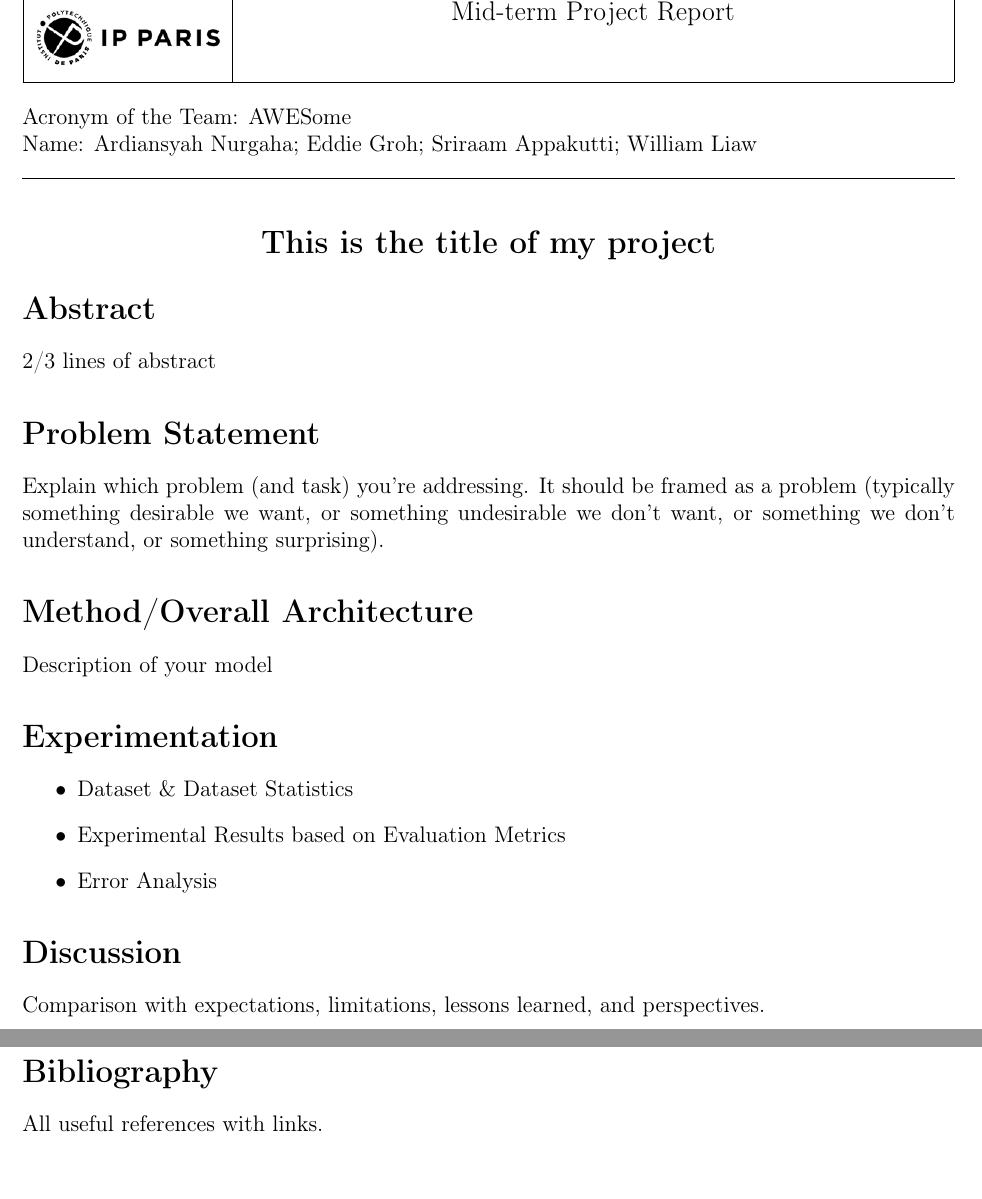
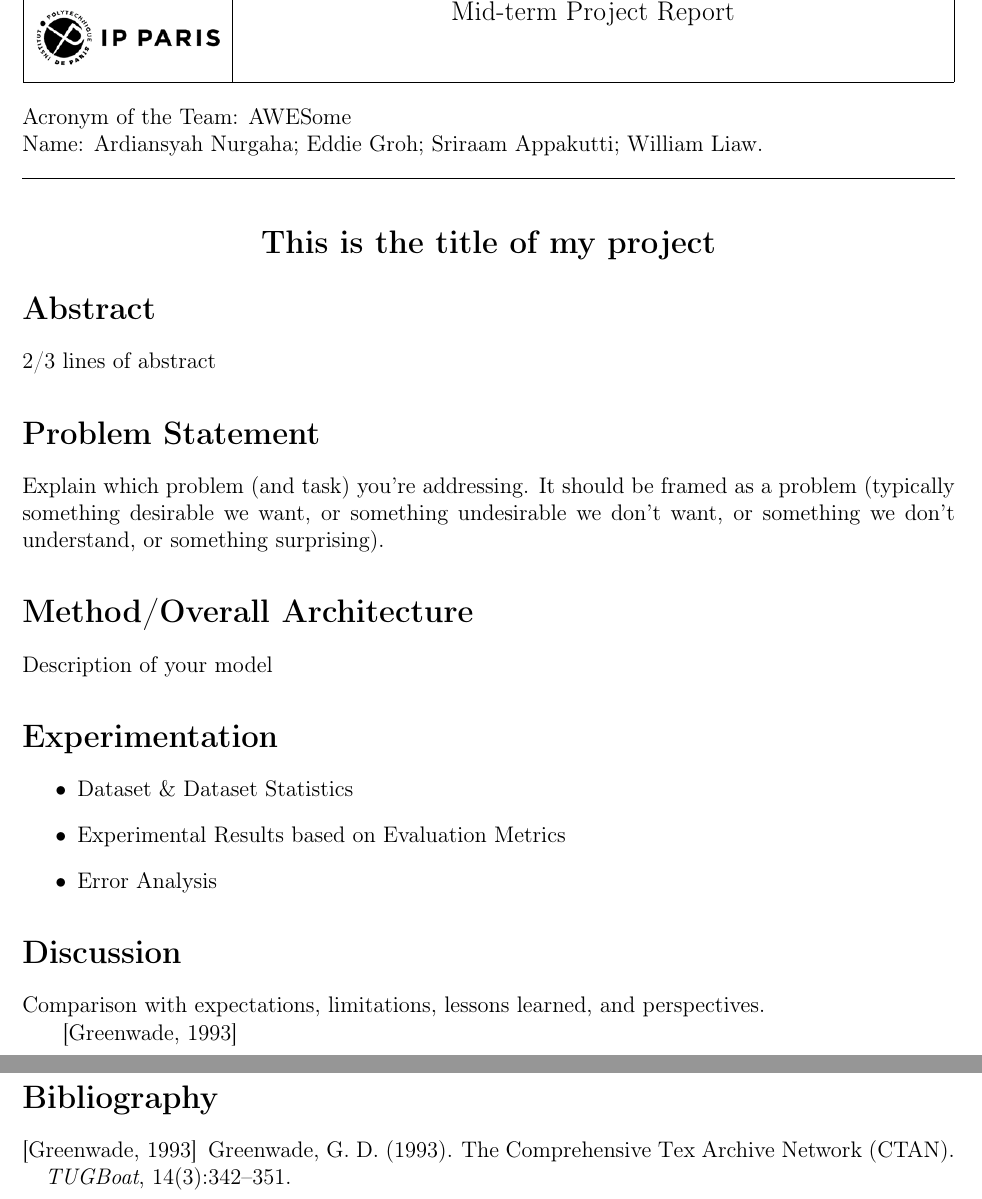
Before and after one commit to willfliaw/APM_5AI29_TP, a LaTeX document (Project/Midterm/Report/main.tex, which reads Project/Midterm/Report/doc/discussion.tex): two parts of pages 1 and 2 of 2, joined at a grey line, cut so that both start at the same text. Compiled offline with pdfLaTeX.

Commit message:
better template

```diff
--- /dev/null
+++ b/Project/Midterm/Report/doc/discussion.tex
@@ -0,0 +1,5 @@
+\section*{Discussion}
+
+Comparison with expectations, limitations, lessons learned, and perspectives.
+
+\cite{greenwade93}
--- a/Project/Midterm/Report/main.tex
+++ b/Project/Midterm/Report/main.tex
@@ -38,50 +62,30 @@
                 Mid-term Project Report
 
                 \vspace*{1cm}
-                %{\hfill\href{http://teaching.simplicitytheory.science}{teaching.simplicitytheory.science}}
         }    \\
         \hline
     \end{tabular}
 \end{center}
 
 \noindent Acronym of the Team: AWESome\\
-Name: Ardiansyah Nurgaha; Eddie Groh; Sriraam Appakutti; William Liaw
+Name: Ardiansyah Nurgaha; Eddie Groh; Sriraam Appakutti; William Liaw.
 
     {\centering\rule{\linewidth}{.5pt}}
 
-
-%\maketitle
 \begin{center}
     \section*{This is the title of my project}
 \end{center}
-\section*{Abstract}
 
-2/3 lines of abstract
+\input{doc/abstract}
 
-\section*{Problem Statement}
+\input{doc/problem}
 
-Explain which problem (and task) you're addressing.
-It should be framed as a problem (typically something desirable we want, or something undesirable we don't want, or something we don't understand, or something surprising).
+\input{doc/method}
 
-\section*{Method/Overall Architecture}
+\input{doc/experimentation}
 
-Description of your model
+\input{doc/discussion}
 
-\section*{Experimentation}
-
-\begin{itemize}
-    \item Dataset \& Dataset Statistics
-    \item Experimental Results based on Evaluation Metrics
-    \item Error Analysis
-\end{itemize}
-
-\section*{Discussion}
-
-Comparison with expectations, limitations, lessons learned, and perspectives.
-
-\section*{Bibliography}
-
-All useful references with links.
-
+\bibliography{main.bib}
 
 \end{document}
```
Also changed, not shown: Project/Midterm/Report/doc/abstract.tex (added, +3 -0 lines), Project/Midterm/Report/doc/experimentation.tex (added, +7 -0 lines), Project/Midterm/Report/doc/method.tex (added, +3 -0 lines), Project/Midterm/Report/doc/problem.tex (added, +4 -0 lines), Project/Midterm/Report/images/neo4j-setup/1.png (renamed from Project/Midterm/Report/imgs/neo4j-setup/1.png), Project/Midterm/Report/images/neo4j-setup/2.png (renamed from Project/Midterm/Report/imgs/neo4j-setup/2.png), Project/Midterm/Report/images/neo4j-setup/3.png (renamed from Project/Midterm/Report/imgs/neo4j-setup/3.png), Project/Midterm/Report/images/neo4j-setup/4.png (renamed from Project/Midterm/Report/imgs/neo4j-setup/4.png), Project/Midterm/Report/images/neo4j-setup/5.png (renamed from Project/Midterm/Report/imgs/neo4j-setup/5.png), Project/Midterm/Report/images/neo4j-setup/6.png (renamed from Project/Midterm/Report/imgs/neo4j-setup/6.png), Project/Midterm/Report/images/tp-ipp.png (renamed from Project/Midterm/Report/tp-ipp.png), Project/Midterm/Report/main.bib (renamed from Project/Midterm/Report/sample.bib), Project/Midterm/Report/main.pdf, Project/Midterm/Report/main.tex (28 more changed lines).
